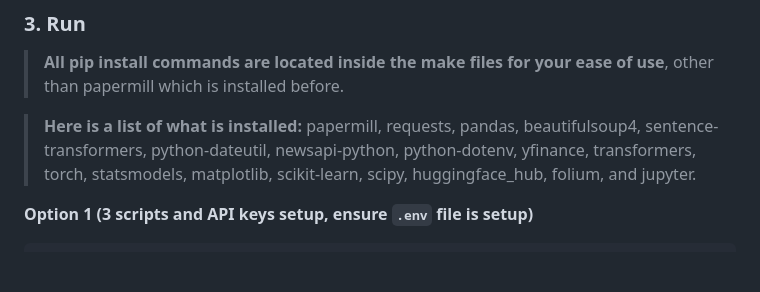
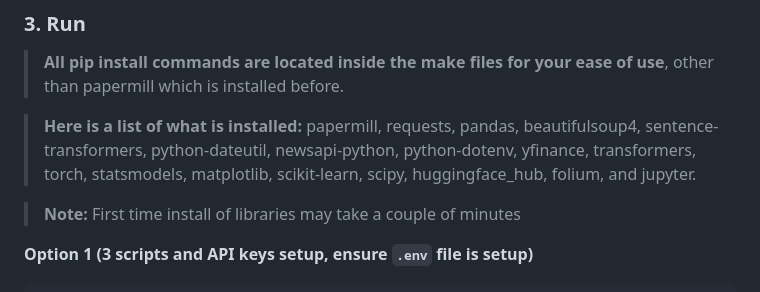
Before and after one commit to HMaxwell741/University-Empirical-Project, a Markdown page: README.md, the part around the change. Drawn GitHub-style; blank space fills up the shorter version.

Commit message:
Update README with installation time note
Added note about installation time for libraries.

````diff
--- a/README.md
+++ b/README.md
@@ -143,6 +143,8 @@ All keys are free, you can sign up for your own key at the following links. One
 
 > **Here is a list of what is installed:** papermill, requests, pandas, beautifulsoup4, sentence-transformers, python-dateutil, newsapi-python, python-dotenv, yfinance, transformers, torch, statsmodels, matplotlib, scikit-learn, scipy, huggingface_hub, folium, and jupyter.
 
+>**Note:** First time install of libraries may take a couple of minutes
+
 **Option 1 (3 scripts and API keys setup, ensure ```.env``` file is setup)**
 ```
 pip install papermill
````
